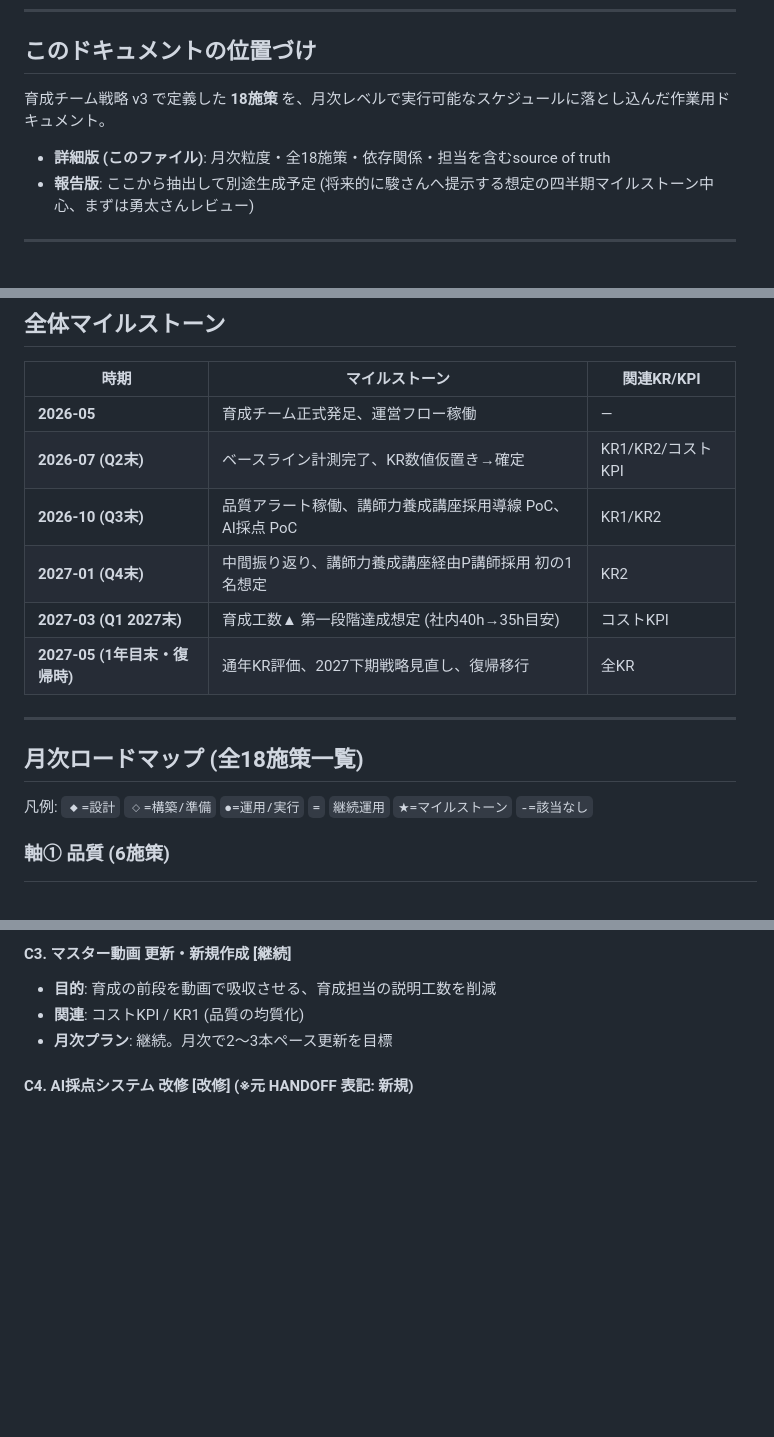
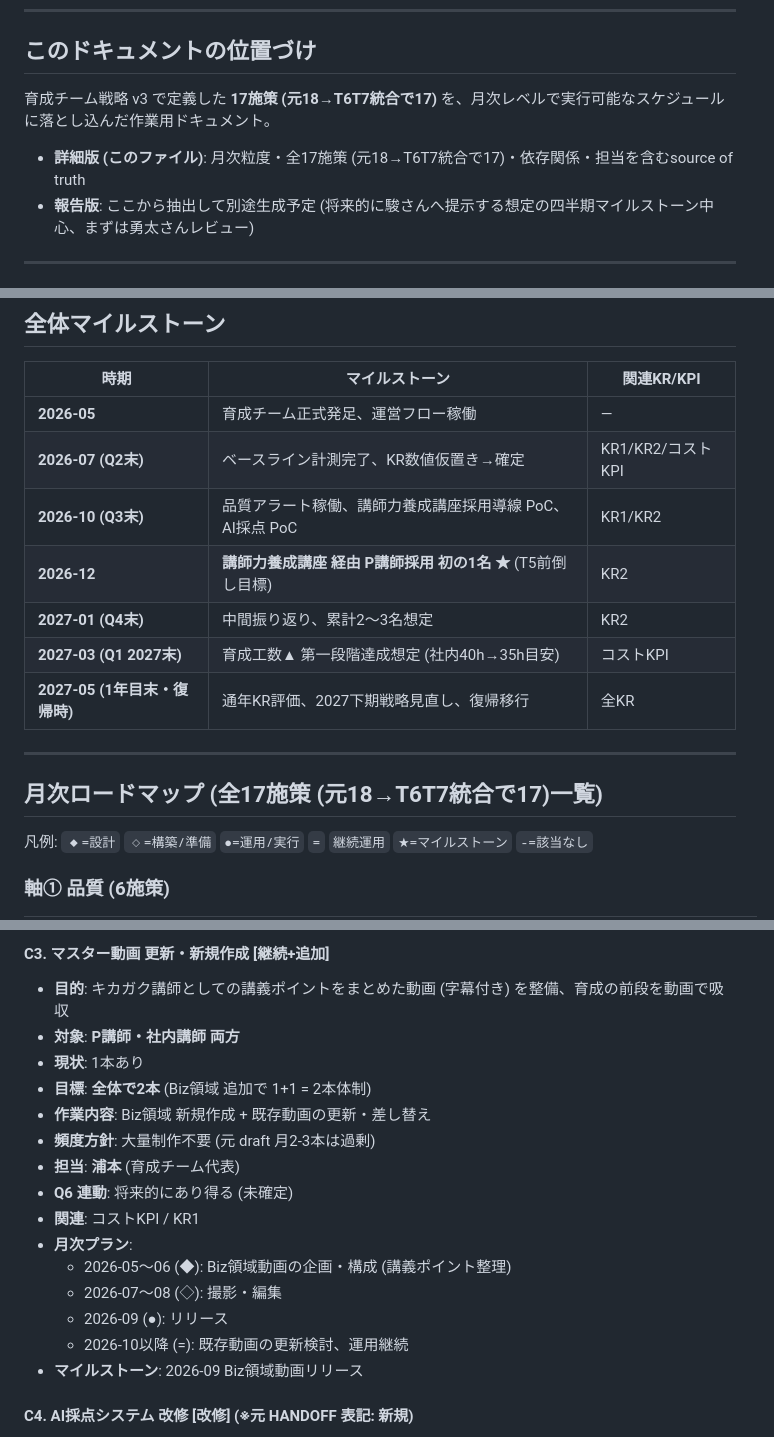
Before and after one commit to Genki-Uramoto/Genki-Uramoto.github.io, a Markdown page: strategy/ikusei-implementation-schedule.md, 3 parts joined by grey strips. GitHub-like rendering; blank space fills up the shorter version.

```diff
--- a/strategy/ikusei-implementation-schedule.md
+++ b/strategy/ikusei-implementation-schedule.md
@@ -10,9 +10,9 @@
 
 ## このドキュメントの位置づけ
 
-育成チーム戦略 v3 で定義した **18施策** を、月次レベルで実行可能なスケジュールに落とし込んだ作業用ドキュメント。
+育成チーム戦略 v3 で定義した **17施策 (元18→T6T7統合で17)** を、月次レベルで実行可能なスケジュールに落とし込んだ作業用ドキュメント。
 
-- **詳細版 (このファイル)**: 月次粒度・全18施策・依存関係・担当を含むsource of truth
+- **詳細版 (このファイル)**: 月次粒度・全17施策 (元18→T6T7統合で17)・依存関係・担当を含むsource of truth
 - **報告版**: ここから抽出して別途生成予定 (将来的に駿さんへ提示する想定の四半期マイルストーン中心、まずは勇太さんレビュー)
 
 ---
@@ -44,13 +44,14 @@
 | **2026-05** | 育成チーム正式発足、運営フロー稼働 | — |
 | **2026-07 (Q2末)** | ベースライン計測完了、KR数値仮置き→確定 | KR1/KR2/コストKPI |
 | **2026-10 (Q3末)** | 品質アラート稼働、講師力養成講座採用導線 PoC、AI採点 PoC | KR1/KR2 |
-| **2027-01 (Q4末)** | 中間振り返り、講師力養成講座経由P講師採用 初の1名想定 | KR2 |
+| **2026-12** | **講師力養成講座 経由 P講師採用 初の1名 ★** (T5前倒し目標) | KR2 |
+| **2027-01 (Q4末)** | 中間振り返り、累計2〜3名想定 | KR2 |
 | **2027-03 (Q1 2027末)** | 育成工数▲ 第一段階達成想定 (社内40h→35h目安) | コストKPI |
 | **2027-05 (1年目末・復帰時)** | 通年KR評価、2027下期戦略見直し、復帰移行 | 全KR |
 
 ---
 
-## 月次ロードマップ (全18施策一覧)
+## 月次ロードマップ (全17施策 (元18→T6T7統合で17)一覧)
 
 凡例: `◆=設計` `◇=構築/準備` `●=運用/実行` `=` `継続運用` `★=マイルストーン` `-=該当なし`
 
@@ -326,9 +384,21 @@
 
-#### C3. マスター動画 更新・新規作成 [継続]
+#### C3. マスター動画 更新・新規作成 [継続+追加]
 
-- **目的**: 育成の前段を動画で吸収させる、育成担当の説明工数を削減
-- **関連**: コストKPI / KR1 (品質の均質化)
-- **月次プラン**: 継続。月次で2〜3本ペース更新を目標
+- **目的**: キカガク講師としての講義ポイントをまとめた動画 (字幕付き) を整備、育成の前段を動画で吸収
+- **対象**: **P講師・社内講師 両方**
+- **現状**: 1本あり
+- **目標**: **全体で2本** (Biz領域 追加で 1+1 = 2本体制)
+- **作業内容**: Biz領域 新規作成 + 既存動画の更新・差し替え
+- **頻度方針**: 大量制作不要 (元 draft 月2-3本は過剰)
+- **担当**: **浦本** (育成チーム代表)
+- **Q6 連動**: 将来的にあり得る (未確定)
+- **関連**: コストKPI / KR1
+- **月次プラン**:
+  - 2026-05〜06 (◆): Biz領域動画の企画・構成 (講義ポイント整理)
+  - 2026-07〜08 (◇): 撮影・編集
+  - 2026-09 (●): リリース
+  - 2026-10以降 (=): 既存動画の更新検討、運用継続
+- **マイルストーン**: 2026-09 Biz領域動画リリース
 
 #### C4. AI採点システム 改修 [改修] (※元 HANDOFF 表記: 新規)
 
```
Also changed, not shown: other parts of strategy/ikusei-implementation-schedule.md (+126 -69 lines).
